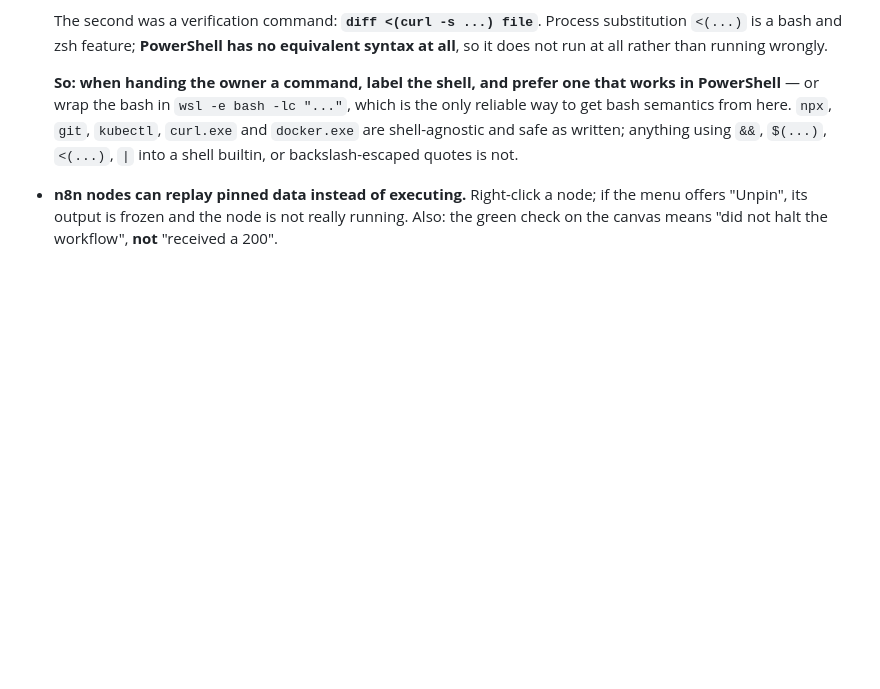
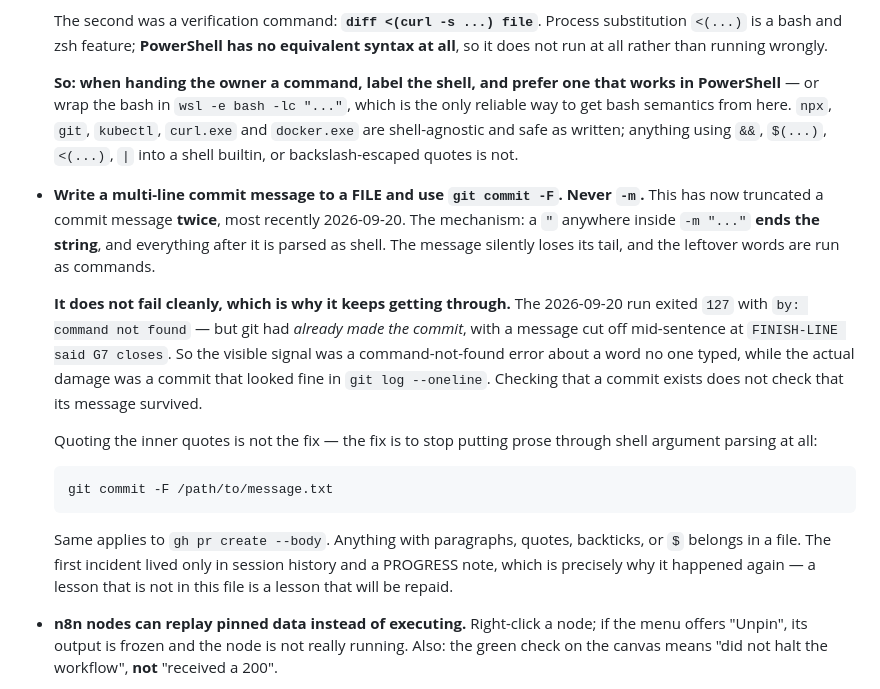
Before and after one commit to HarshitRawat11/app-hub, a Markdown page: CLAUDE.md, the part around the change. Drawn GitHub-style; blank space fills up the shorter version.

Commit message:
Add the commit -F rule to CLAUDE.md section 9
Nested double quotes inside git commit -m have now truncated a
commit message twice, most recently today. The rule existed only in
session history and a PROGRESS note, never in CLAUDE.md, which is
why it recurred.

The failure is not loud. It exited 127 with "by: command not found"
while git had already created the commit, message cut mid-sentence.
Checking that a commit exists does not check that its message
survived.

Fix is mechanical rather than careful quoting: prose goes in a file,
git commit -F reads it, and shell argument parsing never sees it.

Co-Authored-By: Claude Opus 5 <noreply@anthropic.com>

````diff
--- a/CLAUDE.md
+++ b/CLAUDE.md
@@ -601,6 +601,31 @@ Each of these cost real time to find. They are here so no future session pays fo
 
   **So: when handing the owner a command, label the shell, and prefer one that works in PowerShell** — or wrap the bash in `wsl -e bash -lc "..."`, which is the only reliable way to get bash semantics from here. `npx`, `git`, `kubectl`, `curl.exe` and `docker.exe` are shell-agnostic and safe as written; anything using `&&`, `$(...)`, `<(...)`, `|` into a shell builtin, or backslash-escaped quotes is not.
 
+- **Write a multi-line commit message to a FILE and use `git commit -F`. Never `-m`.**
+  This has now truncated a commit message **twice**, most recently 2026-09-20. The
+  mechanism: a `"` anywhere inside `-m "..."` **ends the string**, and everything
+  after it is parsed as shell. The message silently loses its tail, and the leftover
+  words are run as commands.
+
+  **It does not fail cleanly, which is why it keeps getting through.** The 2026-09-20
+  run exited `127` with `by: command not found` — but git had *already made the
+  commit*, with a message cut off mid-sentence at `FINISH-LINE said G7 closes`. So
+  the visible signal was a command-not-found error about a word no one typed, while
+  the actual damage was a commit that looked fine in `git log --oneline`. Checking
+  that a commit exists does not check that its message survived.
+
+  Quoting the inner quotes is not the fix — the fix is to stop putting prose through
+  shell argument parsing at all:
+
+  ```bash
+  git commit -F /path/to/message.txt
+  ```
+
+  Same applies to `gh pr create --body`. Anything with paragraphs, quotes,
+  backticks, or `$` belongs in a file. The first incident lived only in session
+  history and a PROGRESS note, which is precisely why it happened again — a lesson
+  that is not in this file is a lesson that will be repaid.
+
 - **n8n nodes can replay pinned data instead of executing.** Right-click a node; if the menu offers "Unpin", its output is frozen and the node is not really running. Also: the green check on the canvas means "did not halt the workflow", **not** "received a 200".
 
 - **EKS needs `enable_cluster_creator_admin_permissions = true`.** Without it, the IAM user that *created* the cluster has no `kubectl` access to it. Already set in `eks.tf`.
````
